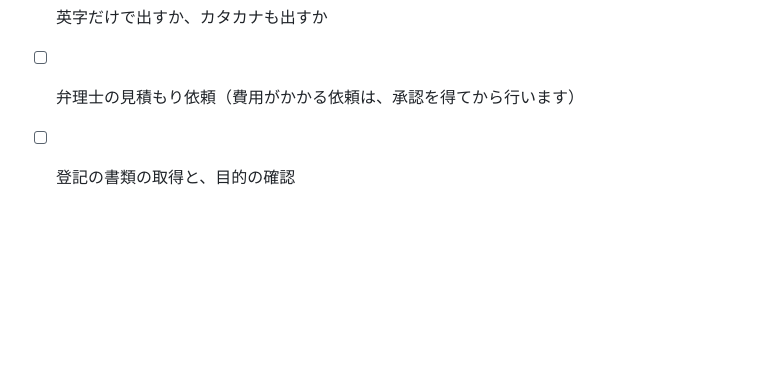
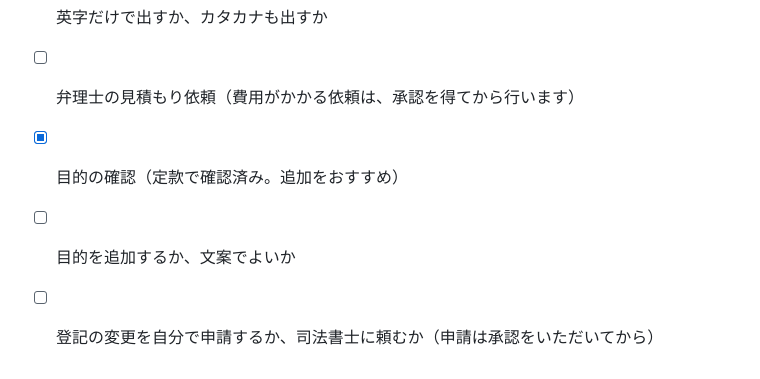
Before and after one commit to Erfoltier/official, a Markdown page: docs/legal/trademark.md, the part around one of its changes. Rendered like a GitHub page; blank space fills up the shorter version.

```diff
--- a/docs/legal/trademark.md
+++ b/docs/legal/trademark.md
@@ -122,4 +147,6 @@ LANE RESERVE は、院がインターネット越しに使うサービス（SaaS
 - [ ] 区分（第9類・第42類の2区分でよいか）
 - [ ] 英字だけで出すか、カタカナも出すか
 - [ ] 弁理士の見積もり依頼（費用がかかる依頼は、承認を得てから行います）
-- [ ] 登記の書類の取得と、目的の確認
+- [x] 目的の確認（定款で確認済み。追加をおすすめ）
+- [ ] 目的を追加するか、文案でよいか
+- [ ] 登記の変更を自分で申請するか、司法書士に頼むか（申請は承認をいただいてから）
```
Also changed, not shown: other parts of docs/legal/trademark.md (+26 -1 lines).
